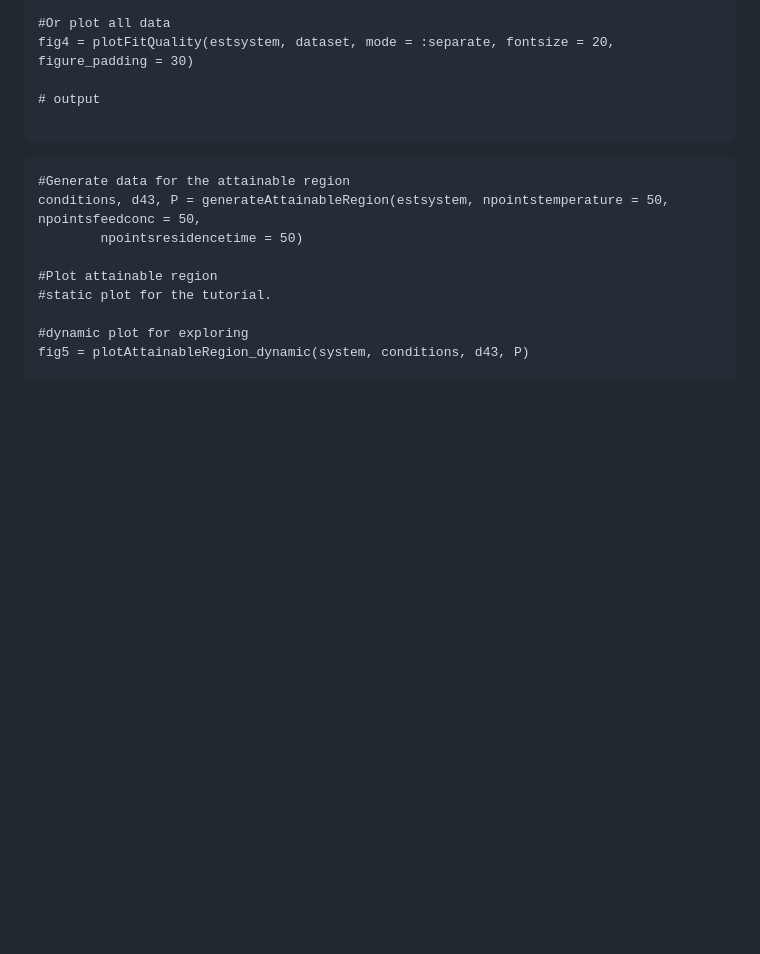
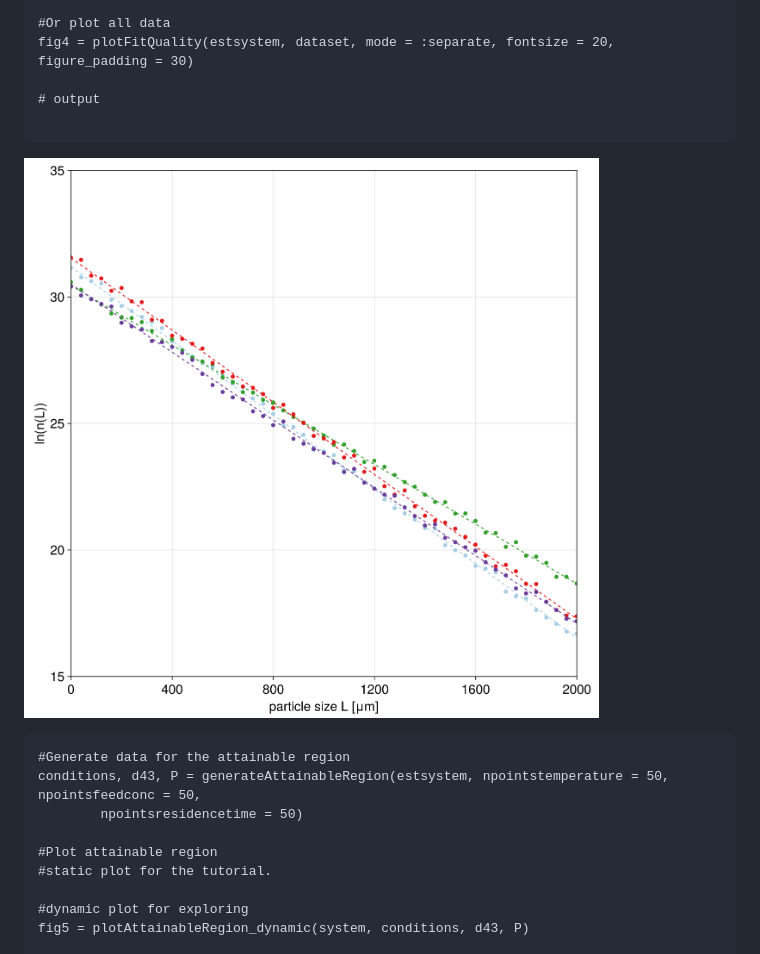
Before and after one commit to thomvet/AttainableRegionTutorial.jl, a Markdown page: docs/src/tutorial.md, the part around the change. Drawn GitHub-style; pictures changed too: docs/src/assets/Tutorial_FitQuality.png (added); blank space fills up the shorter version.

Commit message:
add fit quality image

````diff
--- a/docs/src/tutorial.md
+++ b/docs/src/tutorial.md
@@ -81,6 +81,9 @@ fig4 = plotFitQuality(estsystem, dataset, mode = :separate, fontsize = 20, figur
 
 ```
 
+![Image showing data fit quality in combined plot](assets/Tutorial_FitQuality.png)
+
+
 ```jldoctest tutorial; output = false
 #Generate data for the attainable region
 conditions, d43, P = generateAttainableRegion(estsystem, npointstemperature = 50, npointsfeedconc = 50,
````
